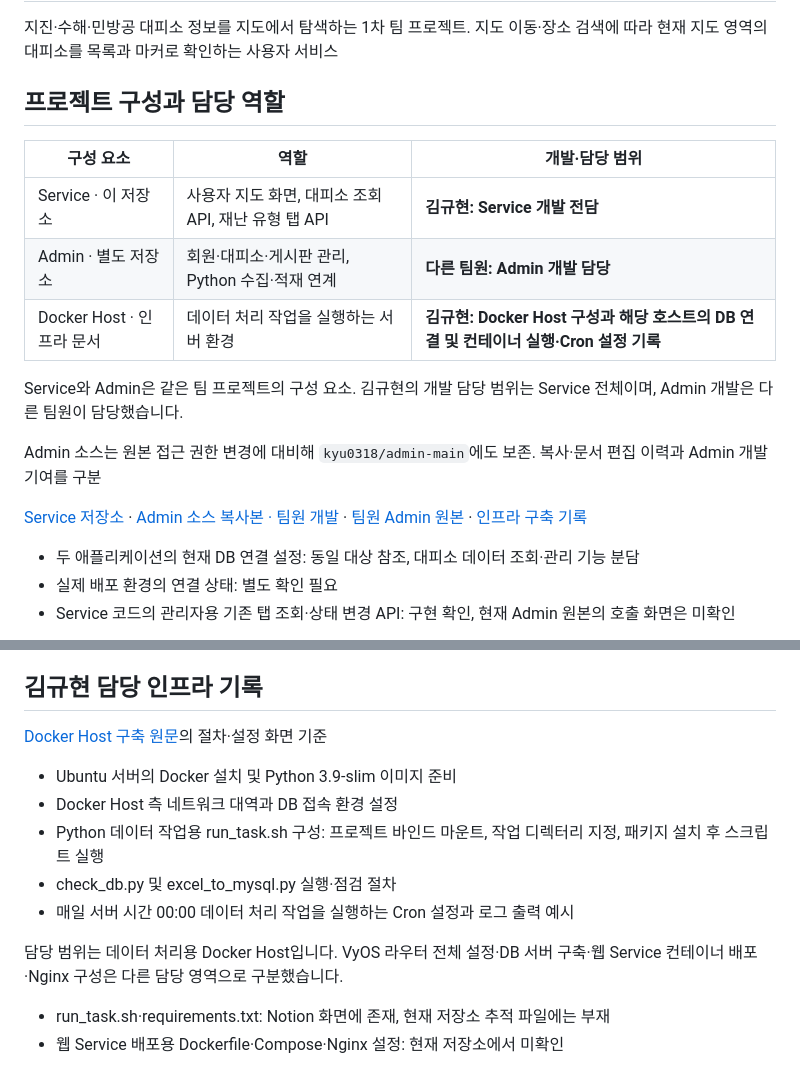
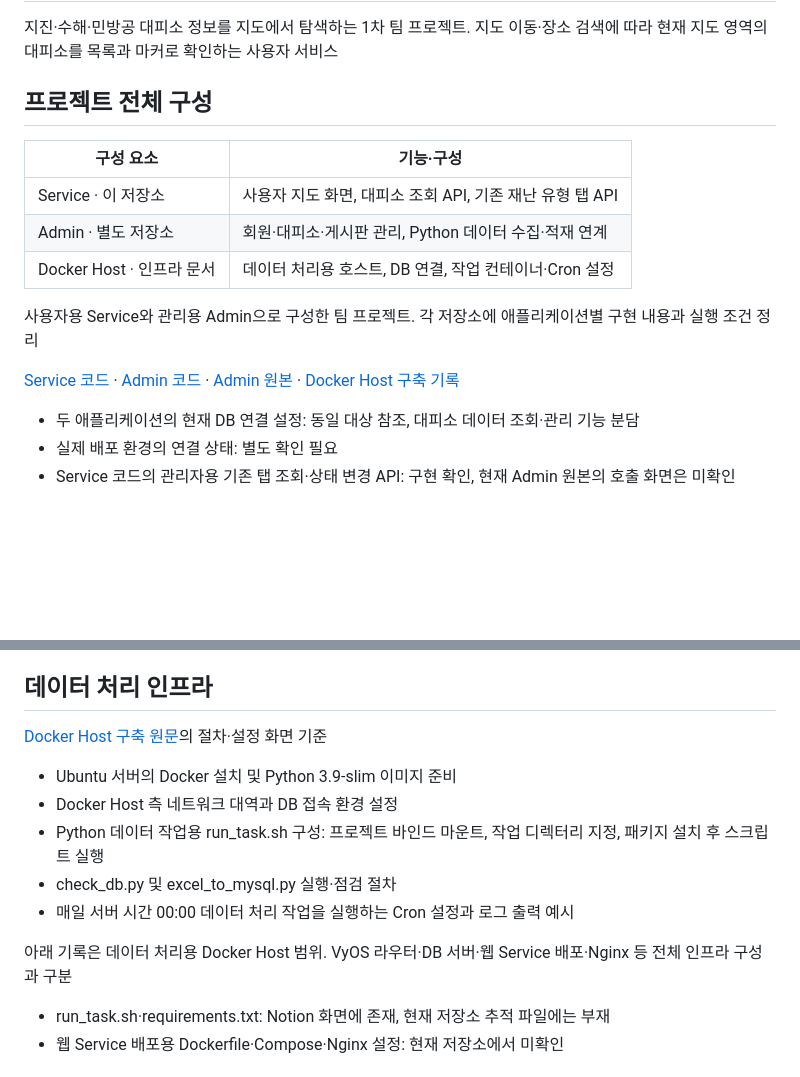
Before and after one commit to kyu0318/service, a Markdown page: README.md, 2 parts joined by grey strips. Rendered like a GitHub page; blank space fills up the shorter version.

Commit message:
docs: focus Service README on project architecture and functions
Document the independently preserved team Admin copy and original source. Admin development belongs to the teammate; kyu0318's implementation scope remains Service and Docker Host.

```diff
--- a/README.md
+++ b/README.md
@@ -2,19 +2,17 @@
 
 지진·수해·민방공 대피소 정보를 지도에서 탐색하는 1차 팀 프로젝트. 지도 이동·장소 검색에 따라 현재 지도 영역의 대피소를 목록과 마커로 확인하는 사용자 서비스
 
-## 프로젝트 구성과 담당 역할
+## 프로젝트 전체 구성
 
-| 구성 요소 | 역할 | 개발·담당 범위 |
-| --- | --- | --- |
-| Service · 이 저장소 | 사용자 지도 화면, 대피소 조회 API, 재난 유형 탭 API | **김규현: Service 개발 전담** |
-| Admin · 별도 저장소 | 회원·대피소·게시판 관리, Python 수집·적재 연계 | **다른 팀원: Admin 개발 담당** |
-| Docker Host · 인프라 문서 | 데이터 처리 작업을 실행하는 서버 환경 | **김규현: Docker Host 구성과 해당 호스트의 DB 연결 및 컨테이너 실행·Cron 설정 기록** |
+| 구성 요소 | 기능·구성 |
+| --- | --- |
+| Service · 이 저장소 | 사용자 지도 화면, 대피소 조회 API, 기존 재난 유형 탭 API |
+| Admin · 별도 저장소 | 회원·대피소·게시판 관리, Python 데이터 수집·적재 연계 |
+| Docker Host · 인프라 문서 | 데이터 처리용 호스트, DB 연결, 작업 컨테이너·Cron 설정 |
 
-Service와 Admin은 같은 팀 프로젝트의 구성 요소. 김규현의 개발 담당 범위는 Service 전체이며, Admin 개발은 다른 팀원이 담당했습니다.
+사용자용 Service와 관리용 Admin으로 구성한 팀 프로젝트. 각 저장소에 애플리케이션별 구현 내용과 실행 조건 정리
 
-Admin 소스는 원본 접근 권한 변경에 대비해 `kyu0318/admin-main`에도 보존. 복사·문서 편집 이력과 Admin 개발 기여를 구분
-
-[Service 저장소](https://github.com/kyu0318/service) · [Admin 소스 복사본 · 팀원 개발](https://github.com/kyu0318/admin-main) · [팀원 Admin 원본](https://github.com/ehdgus4026-tech/admin) · [인프라 구축 기록](https://road-bloom-792.notion.site/1-Docker-Host-3c910d3ee8d380e780f7c6db82d112a8)
+[Service 코드](https://github.com/kyu0318/service) · [Admin 코드](https://github.com/kyu0318/admin-main) · [Admin 원본](https://github.com/ehdgus4026-tech/admin) · [Docker Host 구축 기록](https://road-bloom-792.notion.site/1-Docker-Host-3c910d3ee8d380e780f7c6db82d112a8)
 
 - 두 애플리케이션의 현재 DB 연결 설정: 동일 대상 참조, 대피소 데이터 조회·관리 기능 분담
 - 실제 배포 환경의 연결 상태: 별도 확인 필요
@@ -79,7 +77,7 @@ Apache Commons CSV·Actuator: POM 의존성 선언 확인. 실제 CSV 처리·
 - service-main/src/main/resources/application.properties
 - service-main/scripts/
 
-## 김규현 담당 인프라 기록
+## 데이터 처리 인프라
 
 [Docker Host 구축 원문](https://road-bloom-792.notion.site/1-Docker-Host-3c910d3ee8d380e780f7c6db82d112a8)의 절차·설정 화면 기준
 
@@ -89,7 +87,7 @@ Apache Commons CSV·Actuator: POM 의존성 선언 확인. 실제 CSV 처리·
 - check_db.py 및 excel_to_mysql.py 실행·점검 절차
 - 매일 서버 시간 00:00 데이터 처리 작업을 실행하는 Cron 설정과 로그 출력 예시
 
-담당 범위는 데이터 처리용 Docker Host입니다. VyOS 라우터 전체 설정·DB 서버 구축·웹 Service 컨테이너 배포·Nginx 구성은 다른 담당 영역으로 구분했습니다.
+아래 기록은 데이터 처리용 Docker Host 범위. VyOS 라우터·DB 서버·웹 Service 배포·Nginx 등 전체 인프라 구성과 구분
 
 - run_task.sh·requirements.txt: Notion 화면에 존재, 현재 저장소 추적 파일에는 부재
 - 웹 Service 배포용 Dockerfile·Compose·Nginx 설정: 현재 저장소에서 미확인
```
